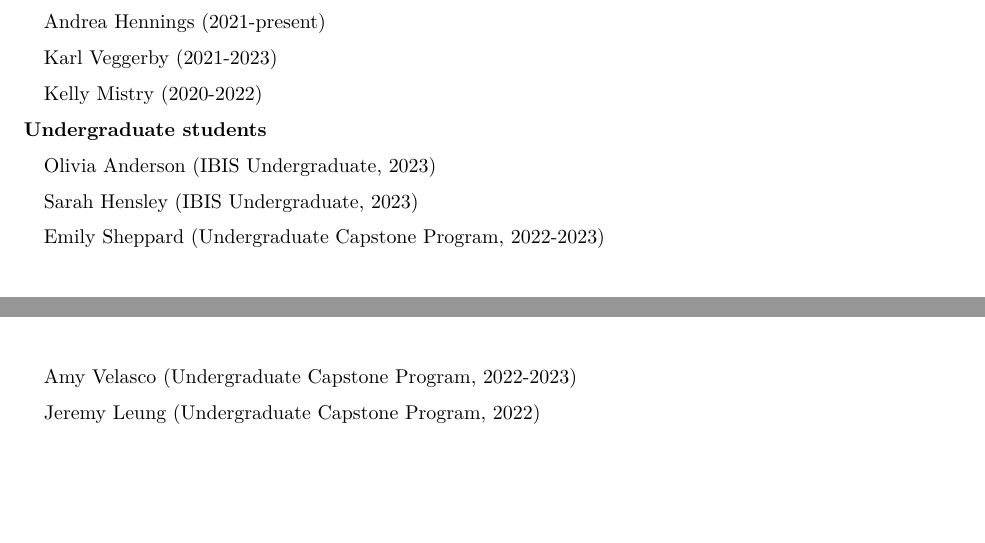
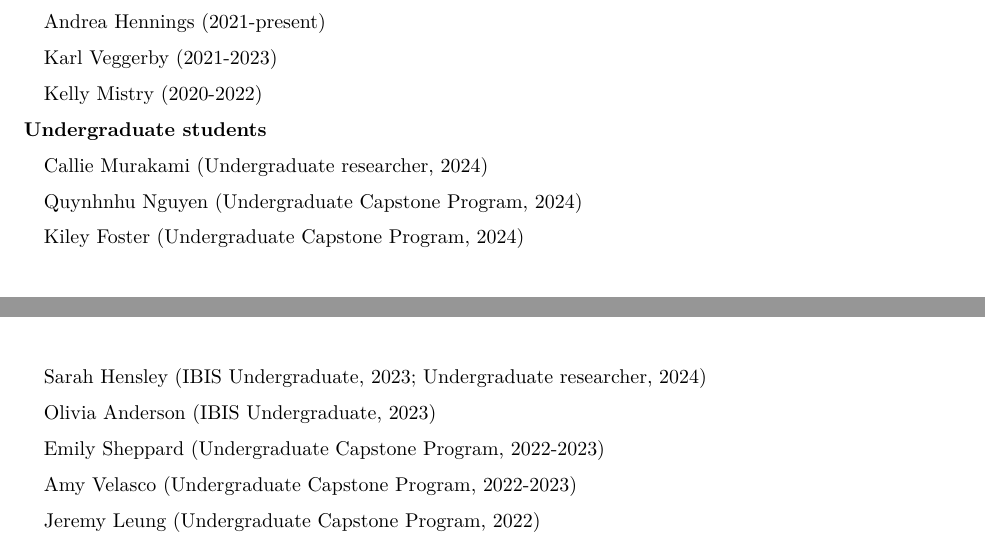
Before and after one commit to mdscheuerell/cv, an R Markdown document (MDScheuerell_CV.Rmd): two parts of pages 12 and 13 of 13, joined at a grey line, cut so that both start at the same text, the shorter picture padded with empty space. The pictures show the output file MDScheuerell_CV.pdf that the author committed with the source.

Commit message:
updated mentees

```diff
--- a/MDScheuerell_CV.Rmd
+++ b/MDScheuerell_CV.Rmd
@@ -673,9 +673,15 @@ __M.S. students__
 
 __Undergraduate students__
 
+\quad Callie Murakami (Undergraduate researcher, 2024)
+
+\quad Quynhnhu Nguyen (Undergraduate Capstone Program, 2024)
+
+\quad Kiley Foster (Undergraduate Capstone Program, 2024)
+
+\quad Sarah Hensley (IBIS Undergraduate, 2023; Undergraduate researcher, 2024)
+
 \quad Olivia Anderson (IBIS Undergraduate, 2023)
-
-\quad Sarah Hensley (IBIS Undergraduate, 2023)
 
 \quad Emily Sheppard (Undergraduate Capstone Program, 2022-2023)
 
```
Also changed, not shown: MDScheuerell_CV.pdf, MDScheuerell_CV.Rmd (4 more changed lines).
